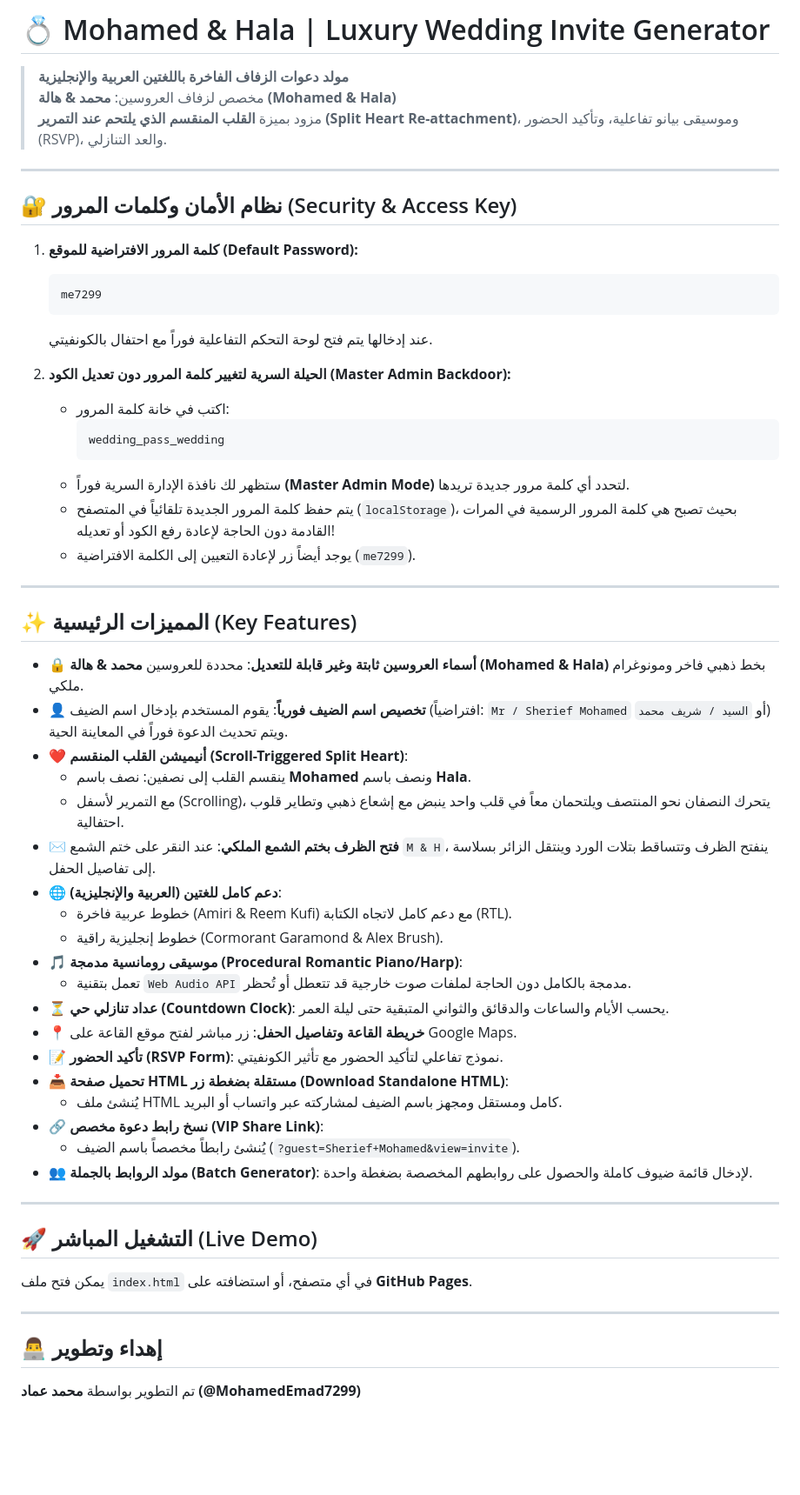
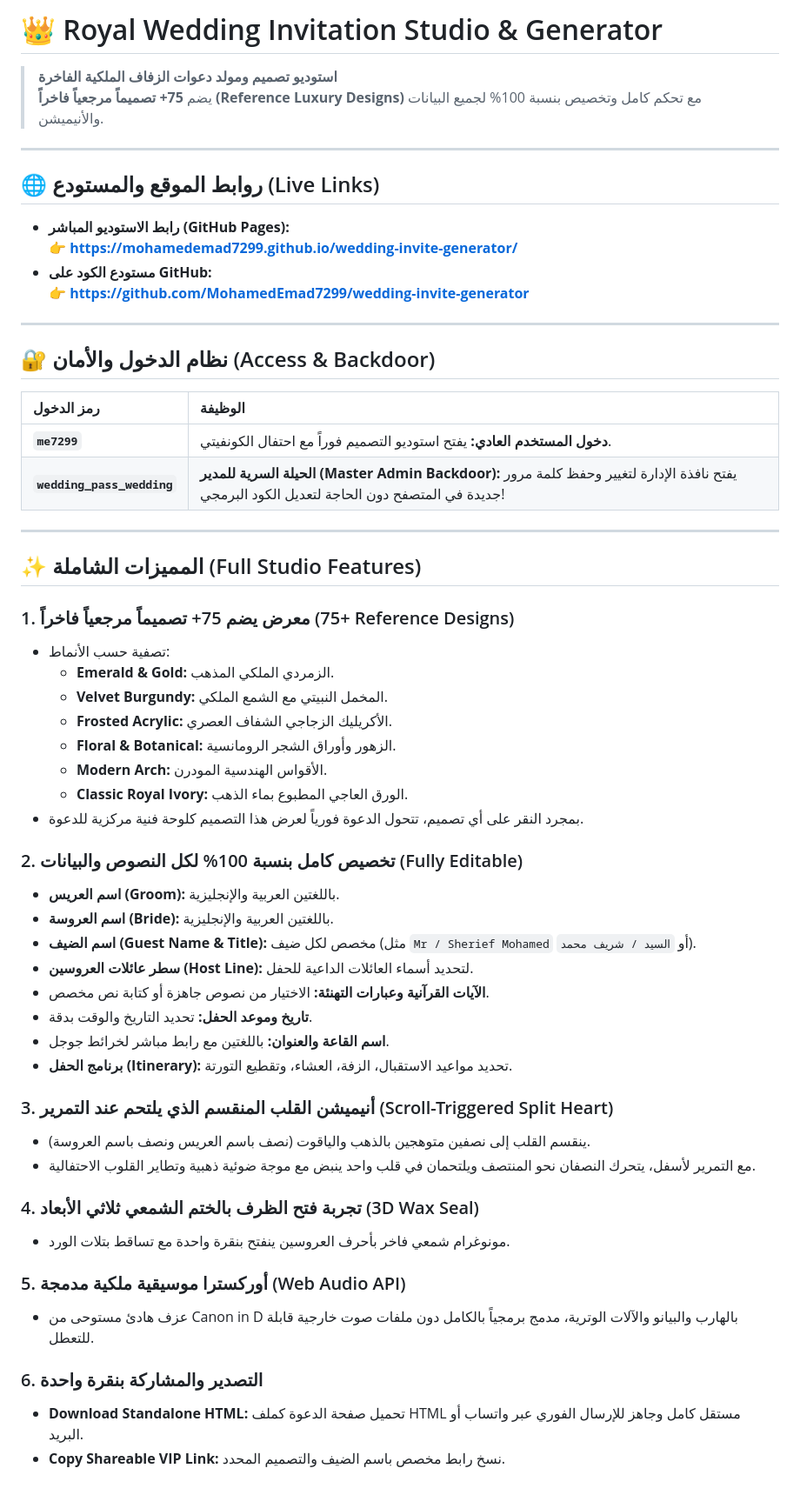
Before and after one commit to MohamedEmad7299/wedding-invite-generator, a Markdown page: README.md, the part around the change. Shown at 87% size. Drawn GitHub-style; blank space fills up the shorter version.

Commit message:
Update README documentation with full 75+ designs studio guide

````diff
--- a/README.md
+++ b/README.md
@@ -1,57 +1,57 @@
-# 💍 Mohamed & Hala | Luxury Wedding Invite Generator
-> **مولد دعوات الزفاف الفاخرة باللغتين العربية والإنجليزية**
-> مخصص لزفاف العروسين: **محمد & هالة (Mohamed & Hala)**
-> مزود بميزة **القلب المنقسم الذي يلتحم عند التمرير (Split Heart Re-attachment)**، وموسيقى بيانو تفاعلية، وتأكيد الحضور (RSVP)، والعد التنازلي.
+# 👑 Royal Wedding Invitation Studio & Generator
+> **استوديو تصميم ومولد دعوات الزفاف الملكية الفاخرة**
+> يضم **75+ تصميماً مرجعياً فاخراً (Reference Luxury Designs)** مع تحكم كامل وتخصيص بنسبة 100% لجميع البيانات والأنيميشن.
 
 ---
 
-## 🔐 نظام الأمان وكلمات المرور (Security & Access Key)
-
-1. **كلمة المرور الافتراضية للموقع (Default Password):**
-   ```text
-   me7299
-   ```
-   عند إدخالها يتم فتح لوحة التحكم التفاعلية فوراً مع احتفال بالكونفيتي.
-
-2. **الحيلة السرية لتغيير كلمة المرور دون تعديل الكود (Master Admin Backdoor):**
-   - اكتب في خانة كلمة المرور:
-     ```text
-     wedding_pass_wedding
-     ```
-   - ستظهر لك نافذة الإدارة السرية فوراً **(Master Admin Mode)** لتحدد أي كلمة مرور جديدة تريدها.
-   - يتم حفظ كلمة المرور الجديدة تلقائياً في المتصفح (`localStorage`)، بحيث تصبح هي كلمة المرور الرسمية في المرات القادمة دون الحاجة لإعادة رفع الكود أو تعديله!
-   - يوجد أيضاً زر لإعادة التعيين إلى الكلمة الافتراضية (`me7299`).
+## 🌐 روابط الموقع والمستودع (Live Links)
+- **رابط الاستوديو المباشر (GitHub Pages):**
+  👉 **[https://mohamedemad7299.github.io/wedding-invite-generator/](https://mohamedemad7299.github.io/wedding-invite-generator/)**
+- **مستودع الكود على GitHub:**
+  👉 **[https://github.com/MohamedEmad7299/wedding-invite-generator](https://github.com/MohamedEmad7299/wedding-invite-generator)**
 
 ---
 
-## ✨ المميزات الرئيسية (Key Features)
-
-- 🔒 **أسماء العروسين ثابتة وغير قابلة للتعديل**: محددة للعروسين **محمد & هالة (Mohamed & Hala)** بخط ذهبي فاخر ومونوغرام ملكي.
-- 👤 **تخصيص اسم الضيف فورياً**: يقوم المستخدم بإدخال اسم الضيف (افتراضياً: `Mr / Sherief Mohamed` أو `السيد / شريف محمد`) ويتم تحديث الدعوة فوراً في المعاينة الحية.
-- ❤️ **أنيميشن القلب المنقسم (Scroll-Triggered Split Heart)**:
-  - ينقسم القلب إلى نصفين: نصف باسم **Mohamed** ونصف باسم **Hala**.
-  - مع التمرير لأسفل (Scrolling)، يتحرك النصفان نحو المنتصف ويلتحمان معاً في قلب واحد ينبض مع إشعاع ذهبي وتطاير قلوب احتفالية.
-- ✉️ **فتح الظرف بختم الشمع الملكي**: عند النقر على ختم الشمع `M & H`، ينفتح الظرف وتتساقط بتلات الورد وينتقل الزائر بسلاسة إلى تفاصيل الحفل.
-- 🌐 **دعم كامل للغتين (العربية والإنجليزية)**:
-  - خطوط عربية فاخرة (Amiri & Reem Kufi) مع دعم كامل لاتجاه الكتابة (RTL).
-  - خطوط إنجليزية راقية (Cormorant Garamond & Alex Brush).
-- 🎵 **موسيقى رومانسية مدمجة (Procedural Romantic Piano/Harp)**:
-  - تعمل بتقنية `Web Audio API` مدمجة بالكامل دون الحاجة لملفات صوت خارجية قد تتعطل أو تُحظر.
-- ⏳ **عداد تنازلي حي (Countdown Clock)**: يحسب الأيام والساعات والدقائق والثواني المتبقية حتى ليلة العمر.
-- 📍 **خريطة القاعة وتفاصيل الحفل**: زر مباشر لفتح موقع القاعة على Google Maps.
-- 📝 **تأكيد الحضور (RSVP Form)**: نموذج تفاعلي لتأكيد الحضور مع تأثير الكونفيتي.
-- 📥 **تحميل صفحة HTML مستقلة بضغطة زر (Download Standalone HTML)**:
-  - يُنشئ ملف HTML كامل ومستقل ومجهز باسم الضيف لمشاركته عبر واتساب أو البريد.
-- 🔗 **نسخ رابط دعوة مخصص (VIP Share Link)**:
-  - يُنشئ رابطاً مخصصاً باسم الضيف (`?guest=Sherief+Mohamed&view=invite`).
-- 👥 **مولد الروابط بالجملة (Batch Generator)**: لإدخال قائمة ضيوف كاملة والحصول على روابطهم المخصصة بضغطة واحدة.
+## 🔐 نظام الدخول والأمان (Access & Backdoor)
+| رمز الدخول | الوظيفة |
+| :--- | :--- |
+| **`me7299`** | **دخول المستخدم العادي:** يفتح استوديو التصميم فوراً مع احتفال الكونفيتي. |
+| **`wedding_pass_wedding`** | **الحيلة السرية للمدير (Master Admin Backdoor):** يفتح نافذة الإدارة لتغيير وحفظ كلمة مرور جديدة في المتصفح دون الحاجة لتعديل الكود البرمجي! |
 
 ---
 
-## 🚀 التشغيل المباشر (Live Demo)
-يمكن فتح ملف `index.html` في أي متصفح، أو استضافته على **GitHub Pages**.
+## ✨ المميزات الشاملة (Full Studio Features)
 
----
+### 1. معرض يضم 75+ تصميماً مرجعياً فاخراً (75+ Reference Designs)
+- تصفية حسب الأنماط:
+  - **Emerald & Gold:** الزمردي الملكي المذهب.
+  - **Velvet Burgundy:** المخمل النبيتي مع الشمع الملكي.
+  - **Frosted Acrylic:** الأكريليك الزجاجي الشفاف العصري.
+  - **Floral & Botanical:** الزهور وأوراق الشجر الرومانسية.
+  - **Modern Arch:** الأقواس الهندسية المودرن.
+  - **Classic Royal Ivory:** الورق العاجي المطبوع بماء الذهب.
+- بمجرد النقر على أي تصميم، تتحول الدعوة فورياً لعرض هذا التصميم كلوحة فنية مركزية للدعوة.
 
-## 👨‍💻 إهداء وتطوير
-تم التطوير بواسطة **محمد عماد (@MohamedEmad7299)**
+### 2. تخصيص كامل بنسبة 100% لكل النصوص والبيانات (Fully Editable)
+- **اسم العريس (Groom):** باللغتين العربية والإنجليزية.
+- **اسم العروسة (Bride):** باللغتين العربية والإنجليزية.
+- **اسم الضيف (Guest Name & Title):** مخصص لكل ضيف (مثل `Mr / Sherief Mohamed` أو `السيد / شريف محمد`).
+- **سطر عائلات العروسين (Host Line):** لتحديد أسماء العائلات الداعية للحفل.
+- **الآيات القرآنية وعبارات التهنئة:** الاختيار من نصوص جاهزة أو كتابة نص مخصص.
+- **تاريخ وموعد الحفل:** تحديد التاريخ والوقت بدقة.
+- **اسم القاعة والعنوان:** باللغتين مع رابط مباشر لخرائط جوجل.
+- **برنامج الحفل (Itinerary):** تحديد مواعيد الاستقبال، الزفة، العشاء، وتقطيع التورتة.
+
+### 3. أنيميشن القلب المنقسم الذي يلتحم عند التمرير (Scroll-Triggered Split Heart)
+- ينقسم القلب إلى نصفين متوهجين بالذهب والياقوت (نصف باسم العريس ونصف باسم العروسة).
+- مع التمرير لأسفل، يتحرك النصفان نحو المنتصف ويلتحمان في قلب واحد ينبض مع موجة ضوئية ذهبية وتطاير القلوب الاحتفالية.
+
+### 4. تجربة فتح الظرف بالختم الشمعي ثلاثي الأبعاد (3D Wax Seal)
+- مونوغرام شمعي فاخر بأحرف العروسين ينفتح بنقرة واحدة مع تساقط بتلات الورد.
+
+### 5. أوركسترا موسيقية ملكية مدمجة (Web Audio API)
+- عزف هادئ مستوحى من Canon in D بالهارب والبيانو والآلات الوترية، مدمج برمجياً بالكامل دون ملفات صوت خارجية قابلة للتعطل.
+
+### 6. التصدير والمشاركة بنقرة واحدة
+- **Download Standalone HTML:** تحميل صفحة الدعوة كملف HTML مستقل كامل وجاهز للإرسال الفوري عبر واتساب أو البريد.
+- **Copy Shareable VIP Link:** نسخ رابط مخصص باسم الضيف والتصميم المحدد.
````
